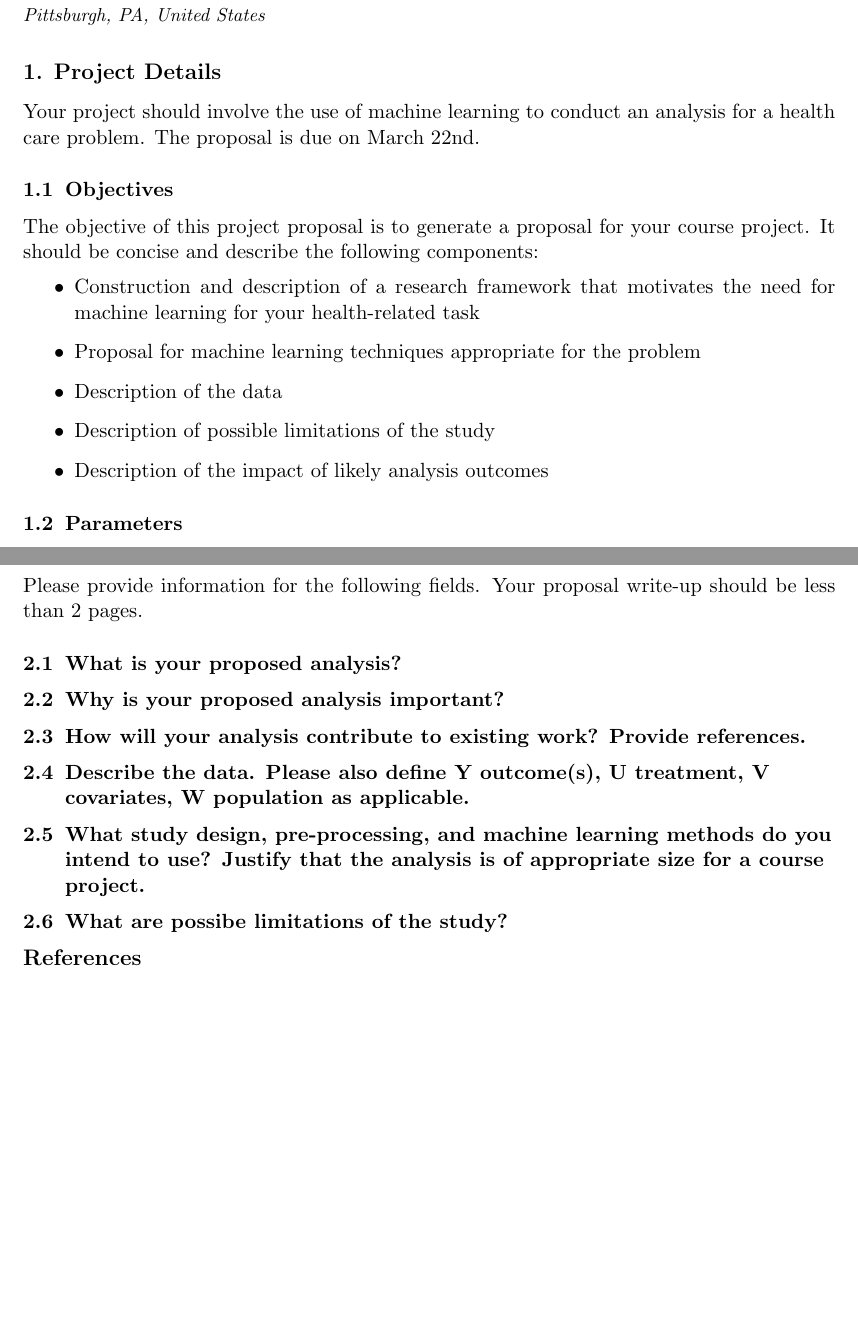
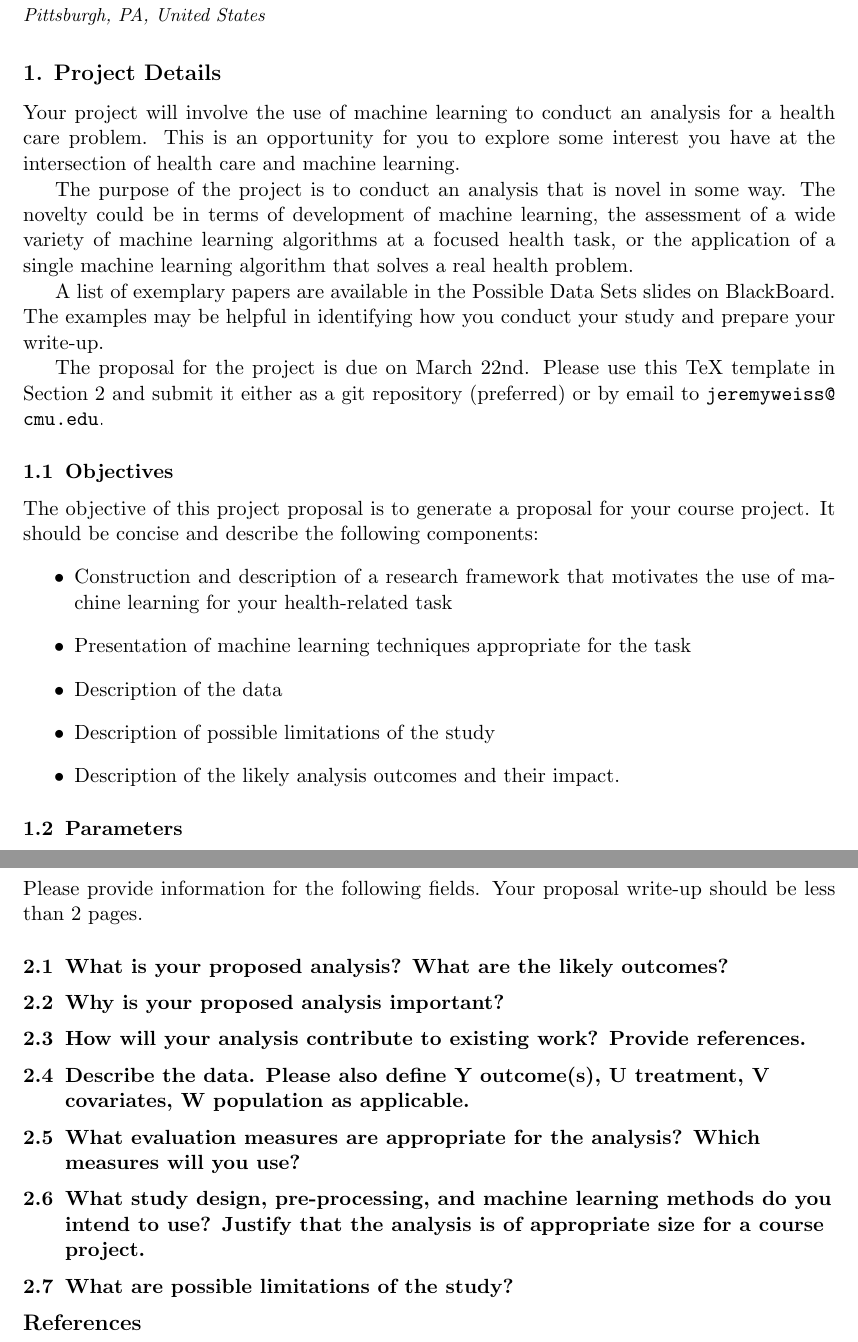
Before and after one commit to zlz1995111/aamlp-templates, a LaTeX document (project_proposal.tex): two parts of pages 1 and 2 of 2, joined at a grey line, cut so that both start at the same text, the shorter picture padded with empty space. Compiled offline with pdfLaTeX.

Commit message:
Typos/minor revisions to paper TeX and expansion of project proposal text

```diff
--- a/project_proposal.tex
+++ b/project_proposal.tex
@@ -33,16 +33,22 @@
 
 
 \section{Project Details}
-Your project should involve the use of machine learning to conduct an analysis for a health care problem. The proposal is due on March 22nd.
+Your project will involve the use of machine learning to conduct an analysis for a health care problem. This is an opportunity for you to explore some interest you have at the intersection of health care and machine learning.
+
+The purpose of the project is to conduct an analysis that is novel in some way. The novelty could be in terms of development of machine learning, the assessment of a wide variety of machine learning algorithms at a focused health task, or the application of a single machine learning algorithm that solves a real health problem.
+
+A list of exemplary papers are available in the Possible Data Sets slides on BlackBoard. The examples may be helpful in identifying how you conduct your study and prepare your write-up.
+
+The proposal for the project is due on March 22nd. Please use this TeX template in Section \ref{details} and submit it either as a git repository (preferred) or by email to \url{jeremyweiss@cmu.edu}.
 
 \subsection{Objectives}
 The objective of this project proposal is to generate a proposal for your course project. It should be concise and describe the following components:
 \begin{itemize}
-\item Construction and description of a research framework that motivates the need for machine learning for your health-related task
-\item Proposal for machine learning techniques appropriate for the problem
+\item Construction and description of a research framework that motivates the use of machine learning for your health-related task
+\item Presentation of machine learning techniques appropriate for the task
 \item Description of the data
 \item Description of possible limitations of the study
-\item Description of the impact of likely analysis outcomes
+\item Description of the likely analysis outcomes and their impact.
 \end{itemize}
 
 \subsection{Parameters}
@@ -56,6 +62,6 @@ You are free to use programming language(s) of your choosing.
 Please provide information for the following fields. Your proposal write-up should be less than 2 pages.
 
-\subsection{What is your proposed analysis?}
+\subsection{What is your proposed analysis? What are the likely outcomes?}
 
 
 \subsection{Why is your proposed analysis important?}
@@ -67,10 +73,13 @@ Please provide information for the following fields. Your proposal write-up shou
 \subsection{Describe the data. Please also define Y outcome(s), U treatment, V covariates, W population as applicable.}
 
 
+\subsection{What evaluation measures are appropriate for the analysis? Which measures will you use?}
+
+
 \subsection{What study design, pre-processing, and machine learning methods do you intend to use? Justify that the analysis is of appropriate size for a course project.}
 
 
-\subsection{What are possibe limitations of the study?}
+\subsection{What are possible limitations of the study?}
 
 
 \bibliography{}
```
Also changed, not shown: sample.tex (+5 -5 lines), project_proposal.tex (2 more changed lines).
